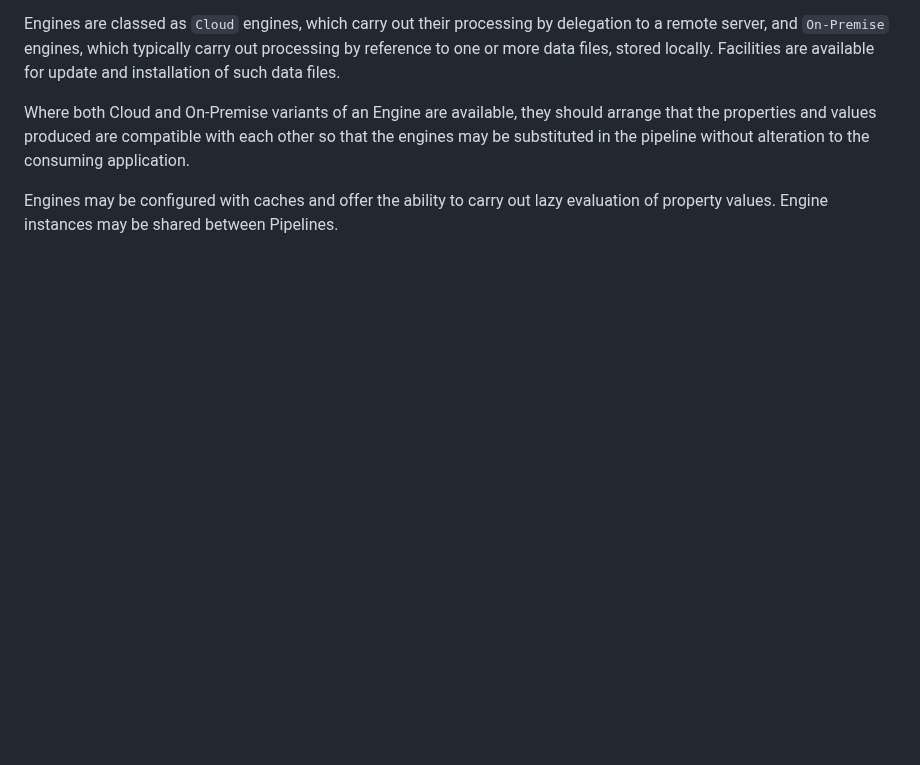
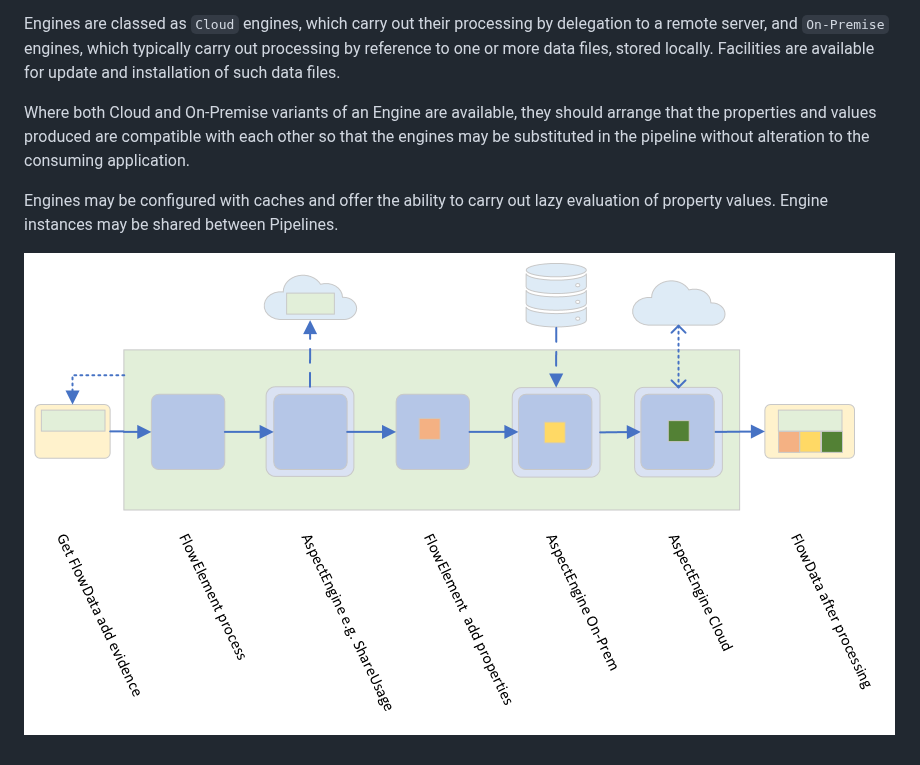
Before and after one commit to 51Degrees/specifications, a Markdown page: pipeline-specification/README.md, the part around the change. Drawn GitHub-style; pictures changed too: pipeline-specification/images/PipelineFlow.png; blank space fills up the shorter version.

Commit message:
Updating PipelineFlog illustration, add to README

```diff
--- a/pipeline-specification/README.md
+++ b/pipeline-specification/README.md
@@ -77,3 +77,5 @@ the consuming application.
 
 Engines may be configured with caches and offer the ability to carry out lazy
 evaluation of property values. Engine instances may be shared between Pipelines.
+
+![Illustration of Pipeline Flow](images/PipelineFlow.png)
```
Also changed, not shown: 1 other file.
